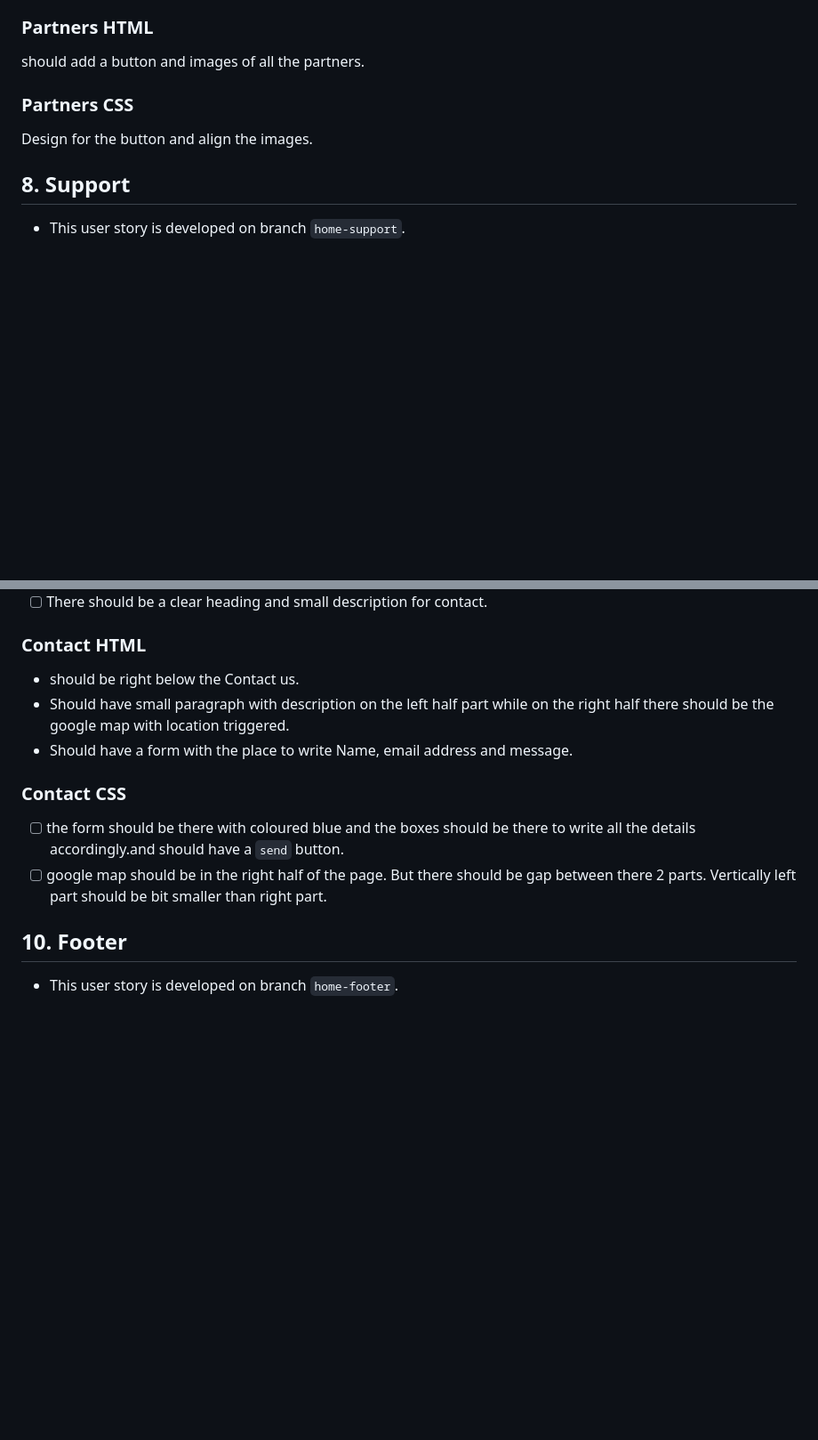
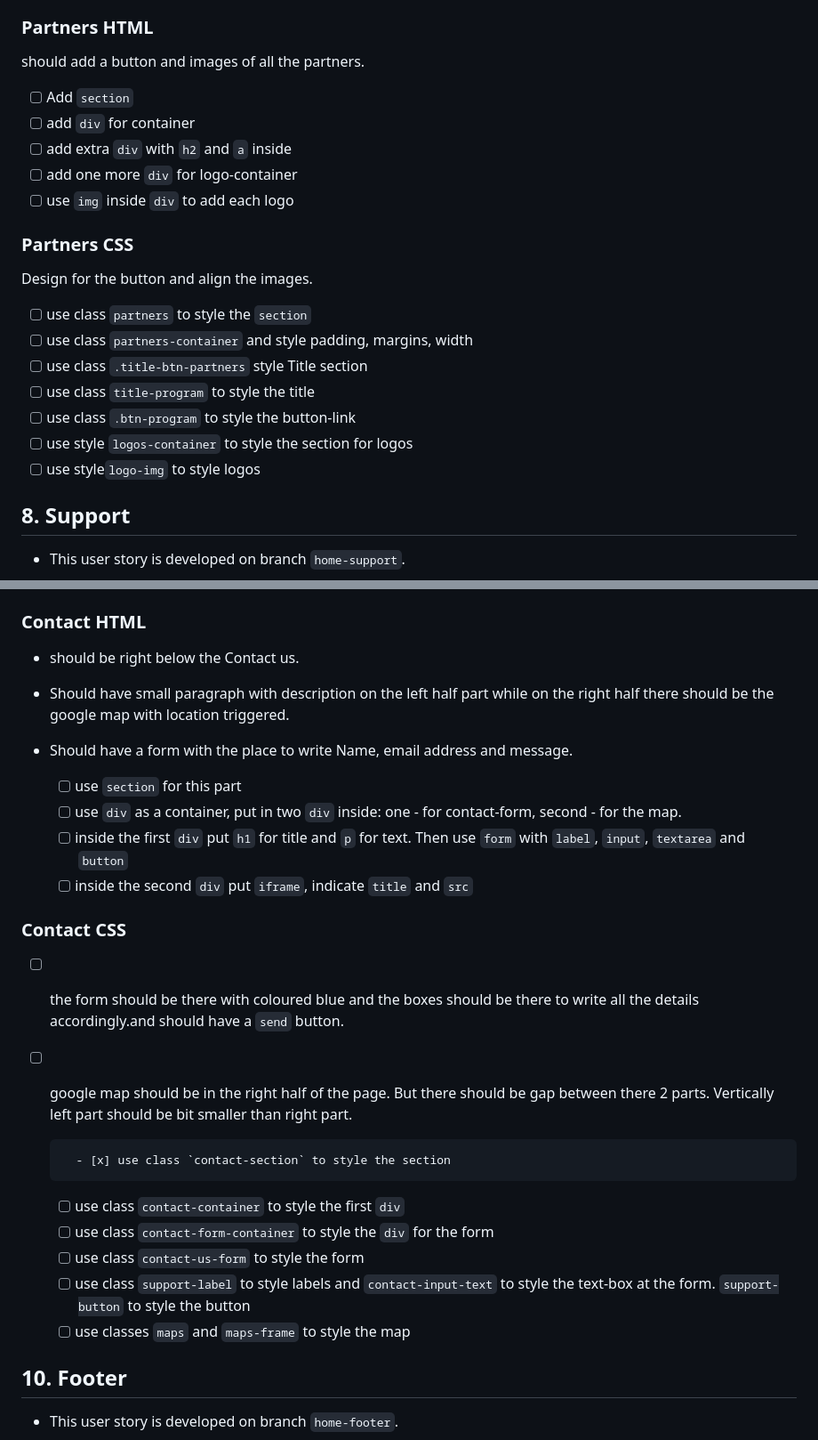
Before and after one commit to HYF-Class21/agile-development-group2-hyf-redesign, a Markdown page: planning/development-strategy.md, 2 parts joined by grey strips. Shown at 89% size. Rendered like a GitHub page; blank space fills up the shorter version.

Commit message:
updated development strategy

```diff
--- a/planning/development-strategy.md
+++ b/planning/development-strategy.md
@@ -149,9 +158,23 @@ lines and each line should contain 2 values;
 
 should add a button and images of all the partners.
 
+- [ ] Add `section`
+- [ ] add `div` for container
+- [ ] add extra `div` with `h2` and `a` inside
+- [ ] add one more `div` for logo-container
+- [ ] use `img` inside `div` to add each logo
+
 ### Partners CSS
 
 Design for the button and align the images.
+
+- [ ] use class `partners` to style the `section`
+- [ ] use class `partners-container` and style padding, margins, width
+- [ ] use class `.title-btn-partners` style Title section
+- [ ] use class `title-program` to style the title
+- [ ] use class `.btn-program` to style the button-link
+- [ ] use style `logos-container` to style the section for logos
+- [ ] use style`logo-img` to style logos
 
 ## 8. Support
 
@@ -187,6 +210,13 @@ Design for the button and align the images.
   the right half there should be the google map with location triggered.
 - Should have a form with the place to write Name, email address and message.
 
+  - [ ] use `section` for this part
+  - [ ] use `div` as a container, put in two `div` inside: one - for
+        contact-form, second - for the map.
+  - [ ] inside the first `div` put `h1` for title and `p` for text. Then use
+        `form` with `label`, `input`, `textarea` and `button`
+  - [ ] inside the second `div` put `iframe`, indicate `title` and `src`
+
 ### Contact CSS
 
 - [ ] the form should be there with coloured blue and the boxes should be there
@@ -194,6 +224,15 @@ Design for the button and align the images.
 - [ ] google map should be in the right half of the page. But there should be
       gap between there 2 parts. Vertically left part should be bit smaller than
       right part.
+
+        - [x] use class `contact-section` to style the section
+
+  - [ ] use class `contact-container` to style the first `div`
+  - [ ] use class `contact-form-container` to style the `div` for the form
+  - [ ] use class `contact-us-form` to style the form
+  - [ ] use class `support-label` to style labels and `contact-input-text` to
+        style the text-box at the form. `support-button` to style the button
+  - [ ] use classes `maps` and `maps-frame` to style the map
 
 ## 10. Footer
 
```
Also changed, not shown: other parts of planning/development-strategy.md (+9 -0 lines).
